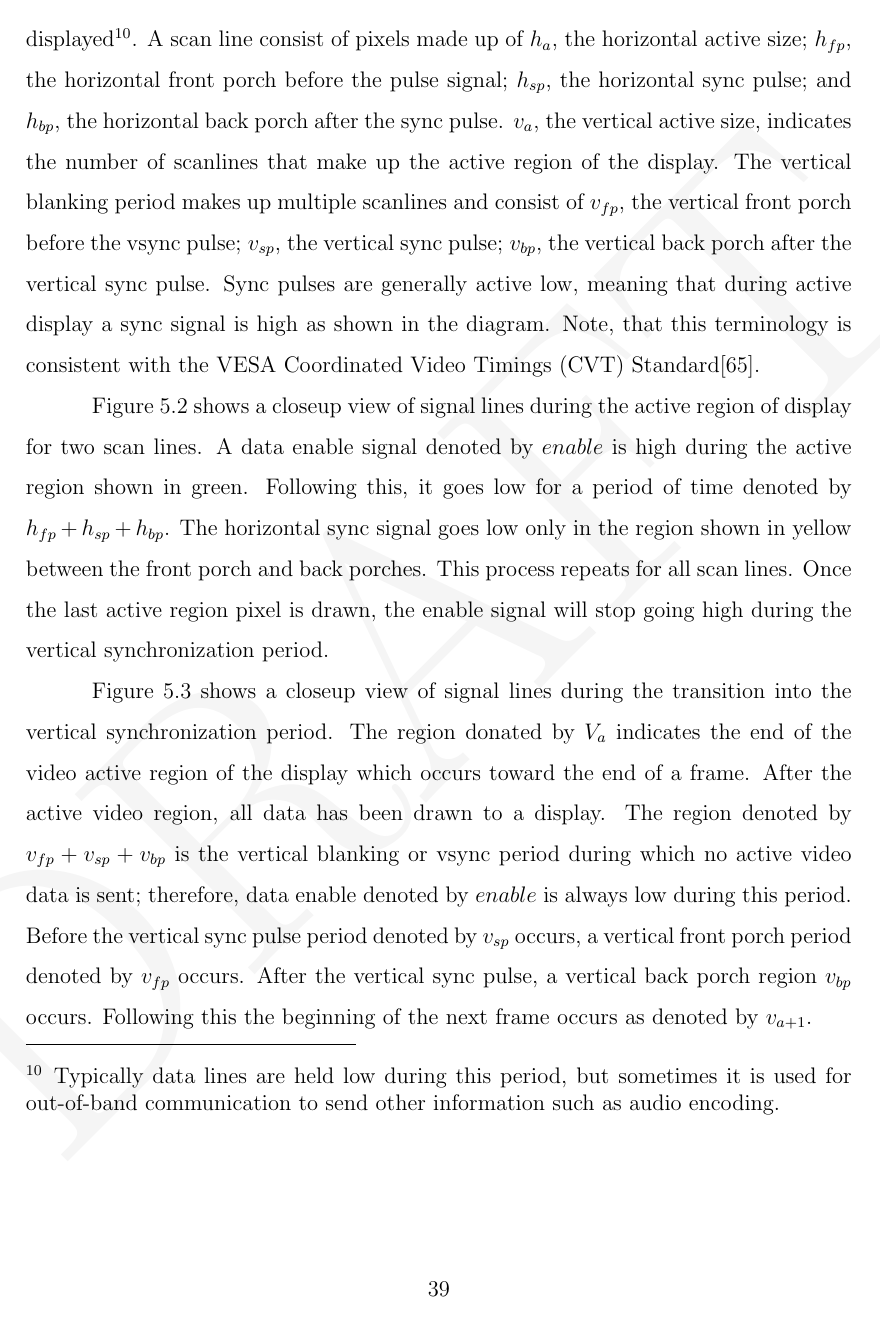
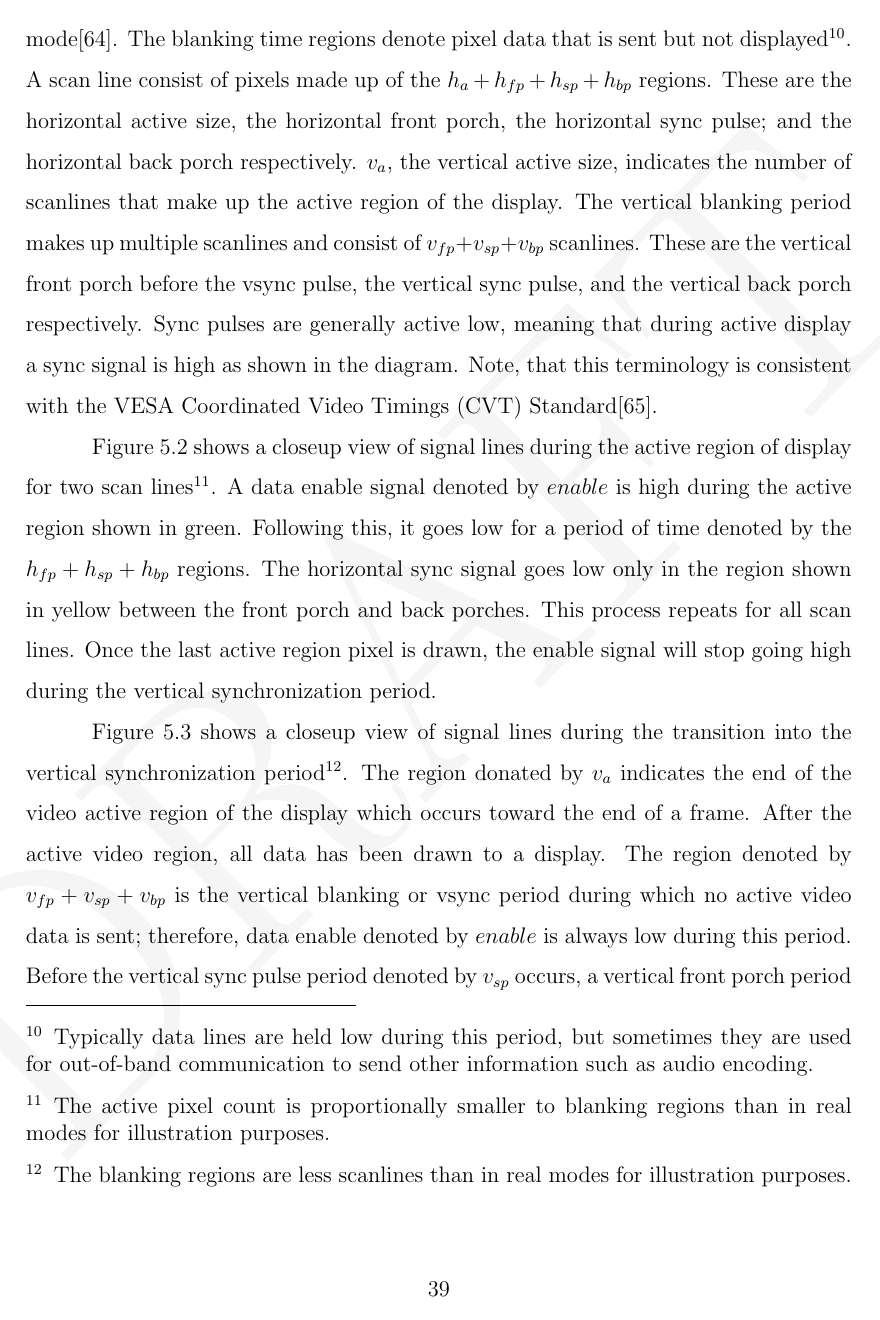
Before and after one commit to snaphat/phd_aaron_landwehr, a LaTeX thesis (_THESIS.tex, which reads text/display_protocols.tex): page 50 of 91. Compiled offline with pdfLaTeX; a LaTeX package or settings file that is missing is left out.

Commit message:
Display protocol changes

```diff
--- a/text/display_protocols.tex
+++ b/text/display_protocols.tex
@@ -9,7 +9,7 @@ This chapter discusses the details of display protocols. Firstly, it provides a
 
     %FIXME add crosssectional blowout chart
 
-    An overview of this is shown in Figure~\ref{fig:display_protocol_timing_overview}. The region shown in green is the pixel data for the active video region of the display. It is of size $h_a\cdot v_a$ which represents the number of pixels to display, for example, 1920 by 1080 for a HDTV high-definition video mode\cite{MythTVWebsite}. The blanking time regions denote pixel data that is sent but not displayed\footnote{Typically data lines are held low during this period, but sometimes it is used for out-of-band communication to send other information such as audio encoding.}. A scan line consist of pixels made up of $h_a$, the horizontal active size; $h_{fp}$, the horizontal front porch before the pulse signal; $h_{sp}$, the horizontal sync pulse; and $h_{bp}$, the horizontal back porch after the sync pulse. $v_a$, the vertical active size, indicates the number of scanlines that make up the active region of the display. The vertical blanking period makes up multiple scanlines and consist of $v_{fp}$, the vertical front porch before the vsync pulse; $v_{sp}$, the vertical sync pulse; $v_{bp}$, the vertical back porch after the vertical sync pulse. Sync pulses are generally active low, meaning that during active display a sync signal is high as shown in the diagram. Note, that this terminology is consistent with the VESA Coordinated Video Timings (CVT) Standard\cite{VESA2013}.
+    An overview of this is shown in Figure~\ref{fig:display_protocol_timing_overview}. The region shown in green is the pixel data for the active video region of the display. It is of size $h_a\cdot v_a$ which represents the number of pixels to display, for example, 1920 by 1080 for a HDTV high-definition video mode\cite{MythTVWebsite}. The blanking time regions denote pixel data that is sent but not displayed\footnote{Typically data lines are held low during this period, but sometimes they are used for out-of-band communication to send other information such as audio encoding.}. A scan line consist of pixels made up of the $h_a+h_{fp}+h_{sp}+h_{bp}$ regions. These are the horizontal active size, the horizontal front porch, the horizontal sync pulse; and the horizontal back porch respectively. $v_a$, the vertical active size, indicates the number of scanlines that make up the active region of the display. The vertical blanking period makes up multiple scanlines and consist of $v_{fp}+v_{sp}+v_{bp}$ scanlines. These are the vertical front porch before the vsync pulse, the vertical sync pulse, and the vertical back porch respectively. Sync pulses are generally active low, meaning that during active display a sync signal is high as shown in the diagram. Note, that this terminology is consistent with the VESA Coordinated Video Timings (CVT) Standard\cite{VESA2013}.
 
     \begin{figure}
         \centering
@@ -18,7 +18,7 @@ This chapter discusses the details of display protocols. Firstly, it provides a
         \label{fig:display_protocol_timing_overview}
     \end{figure}
 
-    Figure~\ref{fig:display_protocol_line_cross} shows a closeup view of signal lines during the active region of display for two scan lines. A data enable signal denoted by $enable$ is high during the active region shown in green. Following this, it goes low for a period of time denoted by $h_{fp}+h_{sp}+h_{bp}$. The horizontal sync signal goes low only in the region shown in yellow between the front porch and back porches. This process repeats for all scan lines. Once the last active region pixel is drawn, the enable signal will stop going high during the vertical synchronization period.
+    Figure~\ref{fig:display_protocol_line_cross} shows a closeup view of signal lines during the active region of display for two scan lines\footnote{The active pixel count is proportionally smaller to blanking regions than in real modes for illustration purposes.}. A data enable signal denoted by $enable$ is high during the active region shown in green. Following this, it goes low for a period of time denoted by the $h_{fp}+h_{sp}+h_{bp}$ regions. The horizontal sync signal goes low only in the region shown in yellow between the front porch and back porches. This process repeats for all scan lines. Once the last active region pixel is drawn, the enable signal will stop going high during the vertical synchronization period.
 
     \begin{figure}
         \centering
@@ -30,7 +30,7 @@ This chapter discusses the details of display protocols. Firstly, it provides a
     %FIXME: Fix discussion of DP not using fucking backwards compatibility shitty hdmi fucking mode
     %FIXME: Talk about CC in the vertical blanking
 
-    Figure~\ref{fig:display_protocol_full_cross} shows a closeup view of signal lines during the transition into the vertical synchronization period. The region donated by $V_a$ indicates the end of the video active region of the display which occurs toward the end of a frame. After the active video region, all data has been drawn to a display. The region denoted by $v_{fp}+v_{sp}+v_{bp}$ is the vertical blanking or vsync period during which no active video data is sent; therefore, data enable denoted by $enable$ is always low during this period. Before the vertical sync pulse period denoted by $v_{sp}$ occurs, a vertical front porch period denoted by $v_{fp}$ occurs. After the vertical sync pulse, a vertical back porch region $v_{bp}$ occurs. Following this the beginning of the next frame occurs as denoted by $v_{a+1}$.
+    Figure~\ref{fig:display_protocol_full_cross} shows a closeup view of signal lines during the transition into the vertical synchronization period\footnote{The blanking regions are less scanlines than in real modes for illustration purposes.}. The region donated by $v_a$ indicates the end of the video active region of the display which occurs toward the end of a frame. After the active video region, all data has been drawn to a display. The region denoted by $v_{fp}+v_{sp}+v_{bp}$ is the vertical blanking or vsync period during which no active video data is sent; therefore, data enable denoted by $enable$ is always low during this period. Before the vertical sync pulse period denoted by $v_{sp}$ occurs, a vertical front porch period denoted by $v_{fp}$ occurs. After the vertical sync pulse, a vertical back porch region $v_{bp}$ occurs. Following this, the beginning of the next frame begins after the $v_{bp}$ region.
 
     \begin{figure}[H]
         \centering
```
